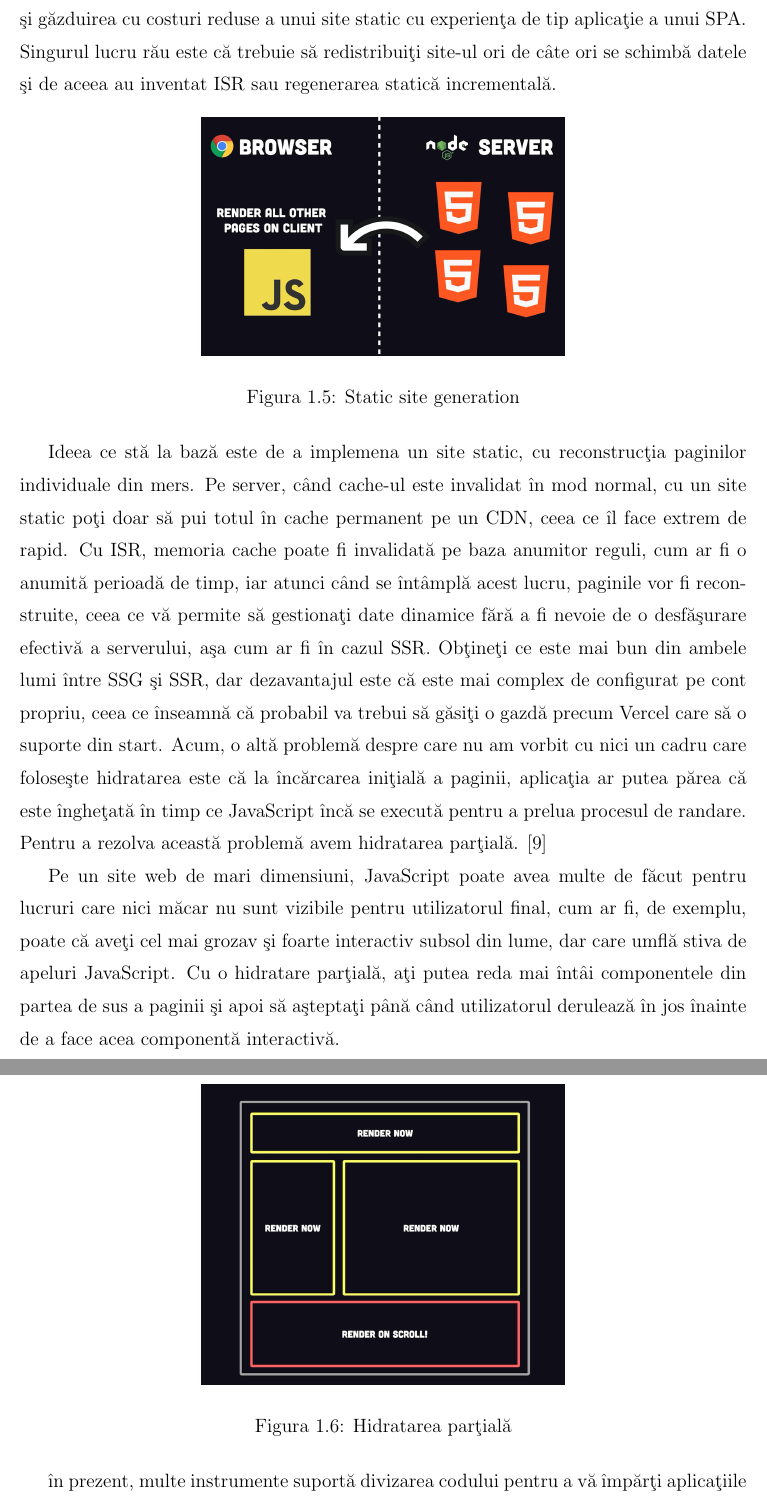
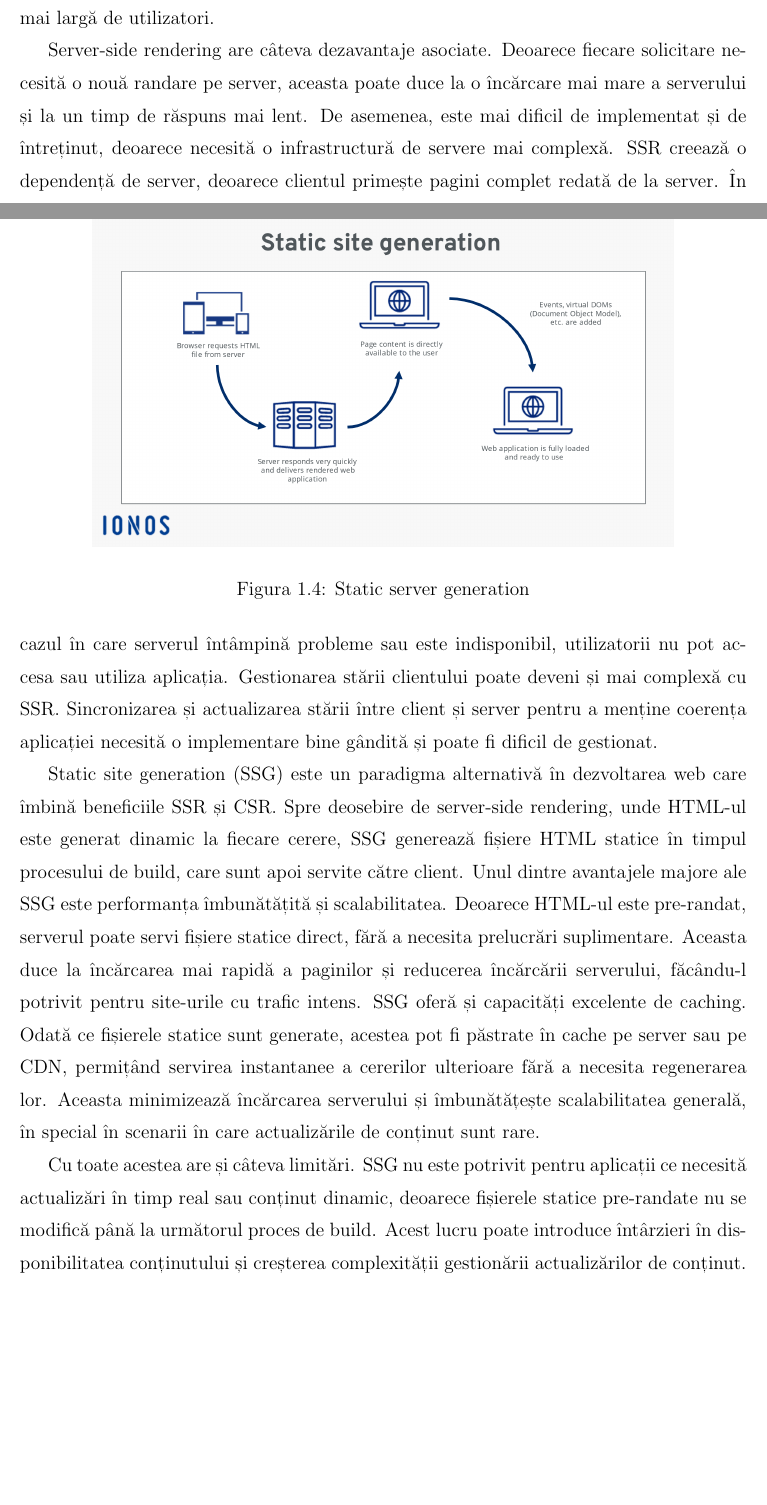
Before and after one commit to N1ckSL/Dissertation-CSR-SSR-SSG-comparing, a LaTeX thesis (sablon_licenta_tex (1).tex): two parts of pages 18 and 19 of 42 before the commit and two parts of pages 17 and 18 of 41 after it, joined at a grey line, cut at the place of the change, the shorter picture padded with empty space. Compiled offline with pdfLaTeX.

Commit message:
new photos / refactor paradigme actuale

```diff
--- a/sablon_licenta_tex (1).tex
+++ b/sablon_licenta_tex (1).tex
@@ -399 +396,0 @@ Acum, chiar dac\u a este doar o singur\u a pagin\u a, aceasta poate avea mai mul
-	\label{fig:server rendering with hydration}
@@ -400,24 +400,23 @@ Acum, chiar dac\u a este doar o singur\u a pagin\u a, aceasta poate avea mai mul
 \end{figure}
 
-Aceast\u a abordare best-of-both-worlds este utilizat\u a de cadre precum Next JS, Nux, Svelt Kit \c si a\c sa mai departe, care sunt adesea denumite meta Frameworks. Aceasta este probabil cea mai popular\u a strategie de randare la ora actual\u a, dar exist\u a \^ inc\u a unele dezavantaje: un dezavantaj este c\u a ave\c ti nevoie de un server real, iar serverele cost\u a bani. O u\c soar\u a varia\c tie a SSR este SSG sau generarea de site-uri statice. \^ in aceast\u a Paradigm\u a, v\u a reda\c ti \^ in avans tot HTML-ul, apoi \^ il \^ inc\u arca\c ti pe o gazd\u a static\u a, cum ar fi un bucket de stocare, dar, la fel ca SSR, se va hidrata \^ in JavaScript dup\u a \^ inc\u arcarea ini\c tial\u a a paginii. Site-urile web de acest tip sunt adesea numite Jam stack sites \c si sunt construite de obicei de acelea\c si meta Frameworks precum Nexjs \c si Swelt Kit, care ob\c tin simplitatea \c si g\u azduirea cu costuri reduse a unui site static cu experien\c ta de tip aplica\c tie a unui SPA. Singurul lucru r\u au este c\u a trebuie s\u a redistribui\c ti site-ul ori de c\^ ate ori se schimb\u a datele \c si de aceea au inventat ISR sau regenerarea static\u a incremental\u a.
+Un alt avantaj al SSR este îmbunătățirea optimizării pentru motoarele de căutare (SEO). Deoarece crawler-ii motoarelor de căutare se bazează în mod tipic pe conținutul HTML, serve-side rendering furnizează pagini complet randate motoarelor de căutare, care pot fi indexate ușor. Aceasta îmbunătățește vizibilitatea și accesibilitatea site-ului în rezultatele motoarelor de căutare.
+
+SSR aduce beneficii și utilizatorilor cu conexiuni lente la internet sau dispozitive mai vechi. Prin pre-randarea HTML-ului pe server, SSR asigură utilizatorii cu conținut chiar și în cazul în care dispozitivele lor au putere de procesare limitată sau capacități de rețea reduse. Aceasta îmbunătățește accesibilitatea și experiența utilizatorului pentru o gamă mai largă de utilizatori.
 
 \begin{figure}[htbp]
 	\centering
-	\includegraphics[width=0.5\textwidth]{41.png}
-	\caption{Static site generation}
+	\includegraphics[width=0.8\textwidth]{ssg-diagram.png}
+	\caption{Static server generation}
 	\label{fig:ssg}
 \end{figure}
 
-Ideea ce st\u a la baz\u a este de a implemena un site static, cu reconstruc\c tia paginilor individuale din mers. Pe server, c\^ and cache-ul este invalidat \^ in mod normal, cu un site static po\c ti doar s\u a pui totul \^ in cache permanent pe un CDN, ceea ce \^ il face extrem de rapid. Cu ISR, memoria cache poate fi invalidat\u a pe baza anumitor reguli, cum ar fi o anumit\u a perioad\u a de timp, iar atunci c\^ and se \^ int\^ ampl\u a acest lucru, paginile vor fi reconstruite, ceea ce v\u a permite s\u a gestiona\c ti date dinamice f\u ar\u a a fi nevoie de o desf\u a\c surare efectiv\u a a serverului, a\c sa cum ar fi \^ in cazul SSR. Ob\c tine\c ti ce este mai bun din ambele lumi \^ intre SSG \c si SSR, dar dezavantajul este c\u a este mai complex de configurat pe cont propriu, ceea ce \^ inseamn\u a c\u a probabil va trebui s\u a g\u asi\c ti o gazd\u a precum Vercel care s\u a o suporte din start. Acum, o alt\u a problem\u a despre care nu am vorbit cu nici un cadru care folose\c ste hidratarea este c\u a la \^ inc\u arcarea ini\c tial\u a a paginii, aplica\c tia ar putea p\u area c\u a este \^ inghe\c tat\u a \^ in timp ce JavaScript \^ inc\u a se execut\u a pentru a prelua procesul de randare. Pentru a rezolva aceast\u a problem\u a avem hidratarea par\c tial\u a. \cite{fireship}
+Server-side rendering are c\^ateva dezavantaje asociate. Deoarece fiecare solicitare necesită o nouă randare pe server, aceasta poate duce la o încărcare mai mare a serverului și la un timp de răspuns mai lent. De asemenea, este mai dificil de implementat și de întreținut, deoarece necesită o infrastructură de servere mai complexă. SSR creează o dependență de server, deoarece clientul primește pagini complet redată de la server. În cazul în care serverul întâmpină probleme sau este indisponibil, utilizatorii nu pot accesa sau utiliza aplicația.
+Gestionarea stării clientului poate deveni și mai complexă cu SSR. Sincronizarea și actualizarea stării între client și server pentru a menține coerența aplicației necesită o implementare bine gândită și poate fi dificil de gestionat.
 
-Pe un site web de mari dimensiuni, JavaScript poate avea multe de f\u acut pentru lucruri care nici m\u acar nu sunt vizibile pentru utilizatorul final, cum ar fi, de exemplu, poate c\u a ave\c ti cel mai grozav \c si foarte interactiv subsol din lume, dar care umfl\u a stiva de apeluri JavaScript. Cu o hidratare par\c tial\u a, a\c ti putea reda mai \^ int\^ ai componentele din partea de sus a paginii \c si apoi s\u a a\c stepta\c ti p\^ an\u a c\^ and utilizatorul deruleaz\u a \^ in jos \^ inainte de a face acea component\u a interactiv\u a.
+Static site generation (SSG) este un paradigma alternativă în dezvoltarea web care îmbină beneficiile SSR și CSR. Spre deosebire de server-side rendering, unde HTML-ul este generat dinamic la fiecare cerere, SSG generează fișiere HTML statice în timpul procesului de build, care sunt apoi servite către client.
+Unul dintre avantajele majore ale SSG este performanța îmbunătățită și scalabilitatea. Deoarece HTML-ul este pre-randat, serverul poate servi fișiere statice direct, fără a necesita prelucrări suplimentare. Aceasta duce la încărcarea mai rapidă a paginilor și reducerea încărcării serverului, făcându-l potrivit pentru site-urile cu trafic intens.
+SSG oferă și capacități excelente de caching. Odată ce fișierele statice sunt generate, acestea pot fi păstrate în cache pe server sau pe CDN, permițând servirea instantanee a cererilor ulterioare fără a necesita regenerarea lor. Aceasta minimizează încărcarea serverului și îmbunătățește scalabilitatea generală, în special în scenarii în care actualizările de conținut sunt rare.
 
-\begin{figure}[htbp]
-	\centering
-	\includegraphics[width=0.5\textwidth]{42.png}
-	\caption{Hidratarea par\c tial\u a}
-	\label{fig:partial hydration}
-\end{figure}
+Cu toate acestea are și câteva limitări. SSG nu este potrivit pentru aplicații ce necesită actualizări în timp real sau conținut dinamic, deoarece fișierele statice pre-randate nu se modifică până la următorul proces de build. Acest lucru poate introduce întârzieri în disponibilitatea conținutului și creșterea complexității gestionării actualizărilor de conținut.
 
-\^ in prezent, multe instrumente suport\u a divizarea codului pentru a v\u a \^ imp\u ar\c ti aplica\c tiile \^ in buc\u a\c ti mai mici pentru a facilita modelele de lazy load de acest tip, dar ar putea fi posibil\u a o randare \c si mai eficient\u a cu arhitectura insulelor. \^ in mod normal, atunci c\^ and se hidrateaz\u a, JavaScript preia \^ intreaga pagin\u a, dar acest lucru nu este foarte eficient, deoarece multe componente sunt doar statice \c si neinteractive. Cu Islands se \^ incepe cu HTML static, apoi se folose\c ste JavaScript doar pentru a hidrata componentele interactive. Acest lucru v\u a ofer\u a insule de interactivitate. Cadre precum Astro faciliteaz\u a acest model.
 
```
Also changed, not shown: csr-diagram.png (added), ssg-diagram.png (added), ssr-diagram.png (added), sablon_licenta_tex (1).tex (72 more changed lines), 7 other files.
